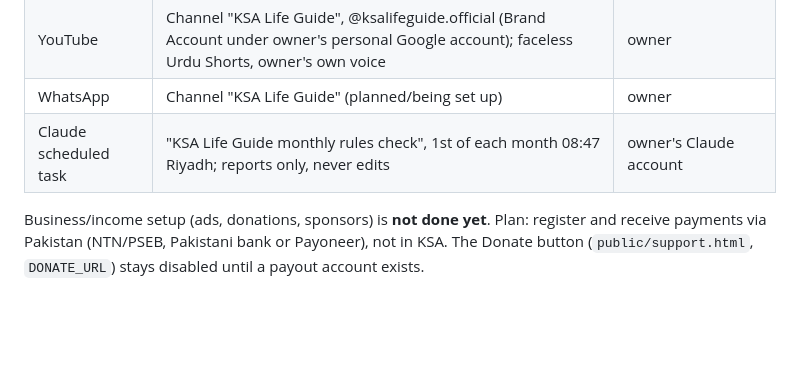
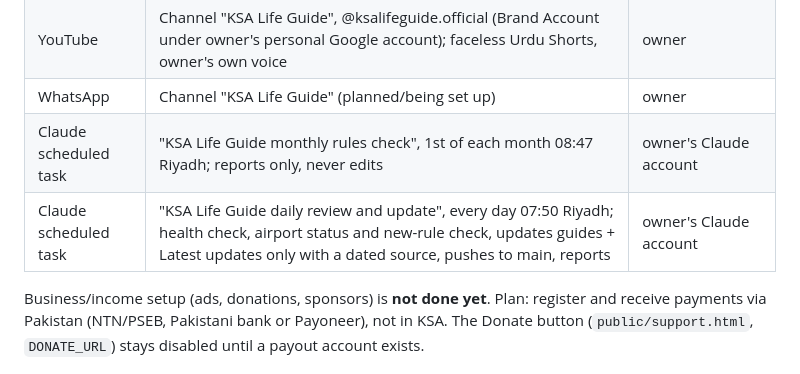
Before and after one commit to jiqbal0082/ksaresident, a Markdown page: CLAUDE.md, the part around the change. Rendered like a GitHub page; blank space fills up the shorter version.

Commit message:
CLAUDE.md: add daily review task
Co-Authored-By: Claude Opus 5.5 <noreply@anthropic.com>
Claude-Session: https://claude.ai/code/session_01ByLD1XmtzFnTVahy8PXMHZ

```diff
--- a/CLAUDE.md
+++ b/CLAUDE.md
@@ -32,6 +32,7 @@ Read this first. It is the single source of truth for working on this project.
 | YouTube | Channel "KSA Life Guide", @ksalifeguide.official (Brand Account under owner's personal Google account); faceless Urdu Shorts, owner's own voice | owner |
 | WhatsApp | Channel "KSA Life Guide" (planned/being set up) | owner |
 | Claude scheduled task | "KSA Life Guide monthly rules check", 1st of each month 08:47 Riyadh; reports only, never edits | owner's Claude account |
+| Claude scheduled task | "KSA Life Guide daily review and update", every day 07:50 Riyadh; health check, airport status and new-rule check, updates guides + Latest updates only with a dated source, pushes to main, reports | owner's Claude account |
 
 Business/income setup (ads, donations, sponsors) is **not done yet**. Plan: register and receive payments via Pakistan (NTN/PSEB, Pakistani bank or Payoneer), not in KSA. The Donate button (`public/support.html`, `DONATE_URL`) stays disabled until a payout account exists.
 
```
